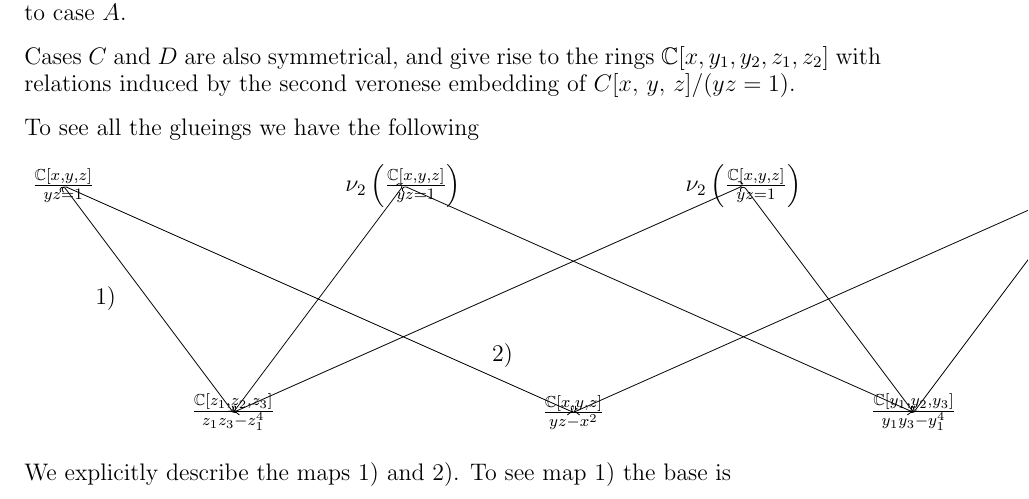
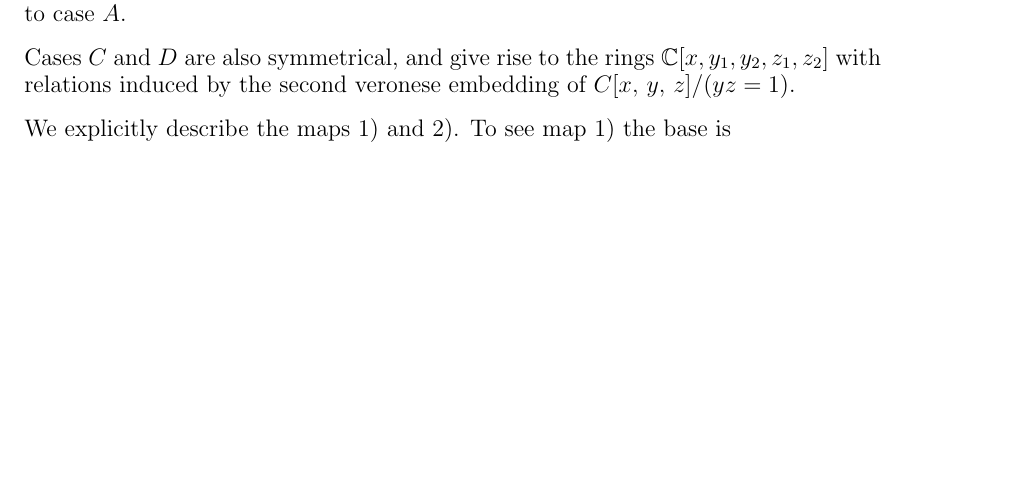
Before and after one commit to EdCalKut/Writings, a LaTeX paper (4 - Complexity One LDP's/ComplexityOneLDP.tex): part of page 8 of 20, cut so that both start at the same text, the shorter picture padded with empty space. Compiled offline with LaTeX, dvips and Ghostscript.

Commit message:
Minor cleaning, work in progress.

```diff
--- a/4 - Complexity One LDP's/ComplexityOneLDP.tex
+++ b/4 - Complexity One LDP's/ComplexityOneLDP.tex
@@ -326,33 +326,7 @@ Here $x$ is of degree 0, $y$ is of degree 1 and $z$ is of degree $-1$. Case $B$
 
 Cases $C$ and $D$ are also symmetrical, and give rise to the rings $\mathbb{C}[x, y_1, y_2, z_1, z_2]$ with relations induced by the second veronese embedding of $C[x, \, y, \, z]/(yz = 1)$.
 
-To see all the glueings we have the following
-\[
-\begin{tikzpicture}
-	\begin{pgfonlayer}{nodelayer}
-		\node [style=none] (0) at (-6, -4) {};
-		\node [style=none] (1) at (0, -4) {$\frac{\mathbb{C}[x,y,z]}{yz-x^2}$};
-		\node [style=none] (2) at (6, -4) {$\frac{\mathbb{C}[y_1, y_2, y_3]}{y_1y_3 - y_1^4}$};
-		\node [style=none] (3) at (-6, -4) {$\frac{\mathbb{C}[z_1, z_2, z_3]}{z_1z_3 - z_1^4}$};
-		\node [style=none] (4) at (-3, 0) {$\nu_2 \left(\frac{\mathbb{C}[x,y,z]}{yz = 1} \right)$};
-		\node [style=none] (5) at (3, 0) {$\nu_2 \left(\frac{\mathbb{C}[x,y,z]}{yz = 1} \right)$};
-		\node [style=none] (6) at (9, 0) {$\frac{\mathbb{C}[x,y,z]}{yz = 1}$};
-		\node [style=none] (7) at (-9, 0) {$\frac{\mathbb{C}[x,y,z]}{yz = 1}$};
-		\node [style=none] (8) at (-8.25, -2) {1)};
-		\node [style=none] (9) at (-1.25, -3) {2)};
-	\end{pgfonlayer}
-	\begin{pgfonlayer}{edgelayer}
-		\draw [style=new edge style 2] (3.center) to (7.center);
-		\draw [style=new edge style 2] (3.center) to (4.center);
-		\draw [style=new edge style 2] (3.center) to (5.center);
-		\draw [style=new edge style 2] (1.center) to (7.center);
-		\draw [style=new edge style 2] (1.center) to (6.center);
-		\draw [style=new edge style 2] (2.center) to (4.center);
-		\draw [style=new edge style 2] (2.center) to (5.center);
-		\draw [style=new edge style 2] (2.center) to (6.center);
-	\end{pgfonlayer}
-\end{tikzpicture}
-\]
+
 We explicitly describe the maps $1)$ and $2)$. To see map $1)$ the base is
 \[
 \bigoplus_{m \in M|_{\leq 0}} \mathcal{O}_{\mathbb{P}^1} \left(-mP_0 +\frac{-m}{2} P_1 + \frac{m}{2}P_2 \right)
```
Also changed, not shown: 4 - Complexity One LDP's/ComplexityOneLDP.pdf, 3 other files.
